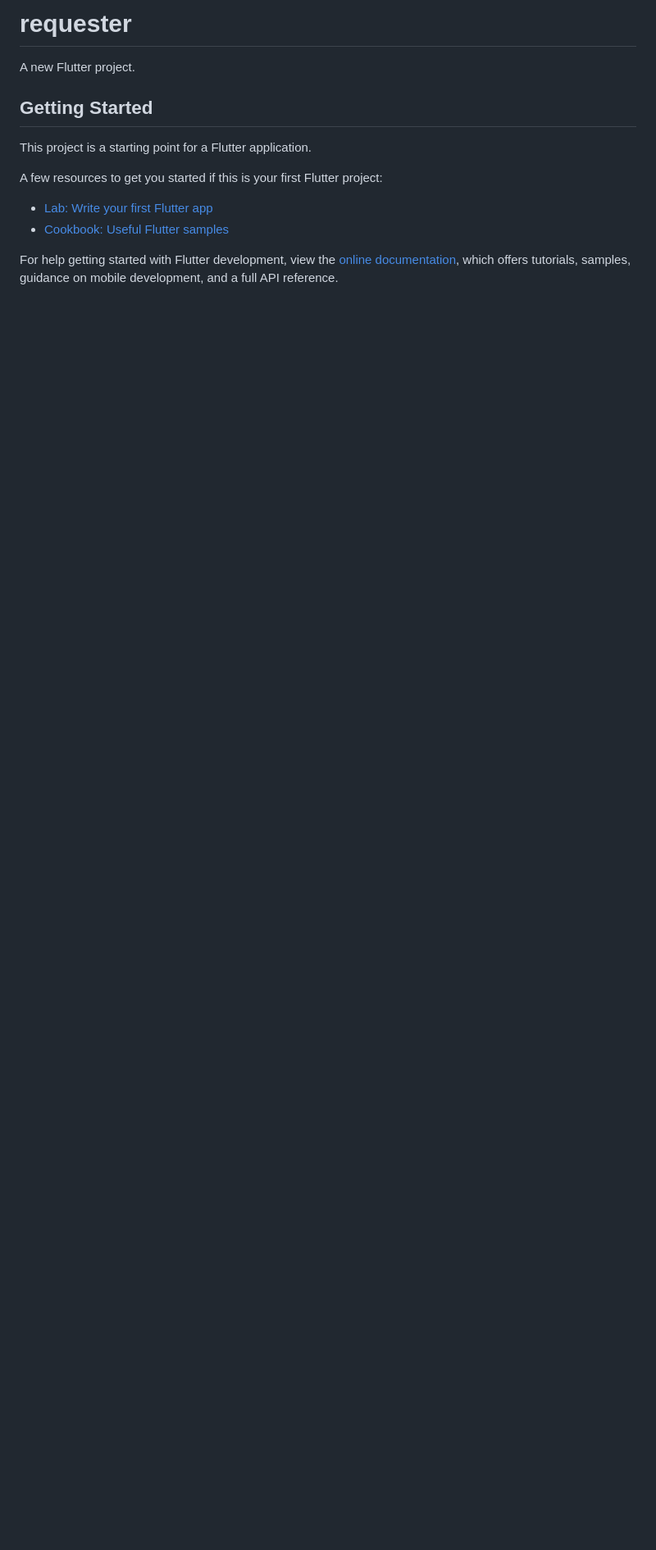
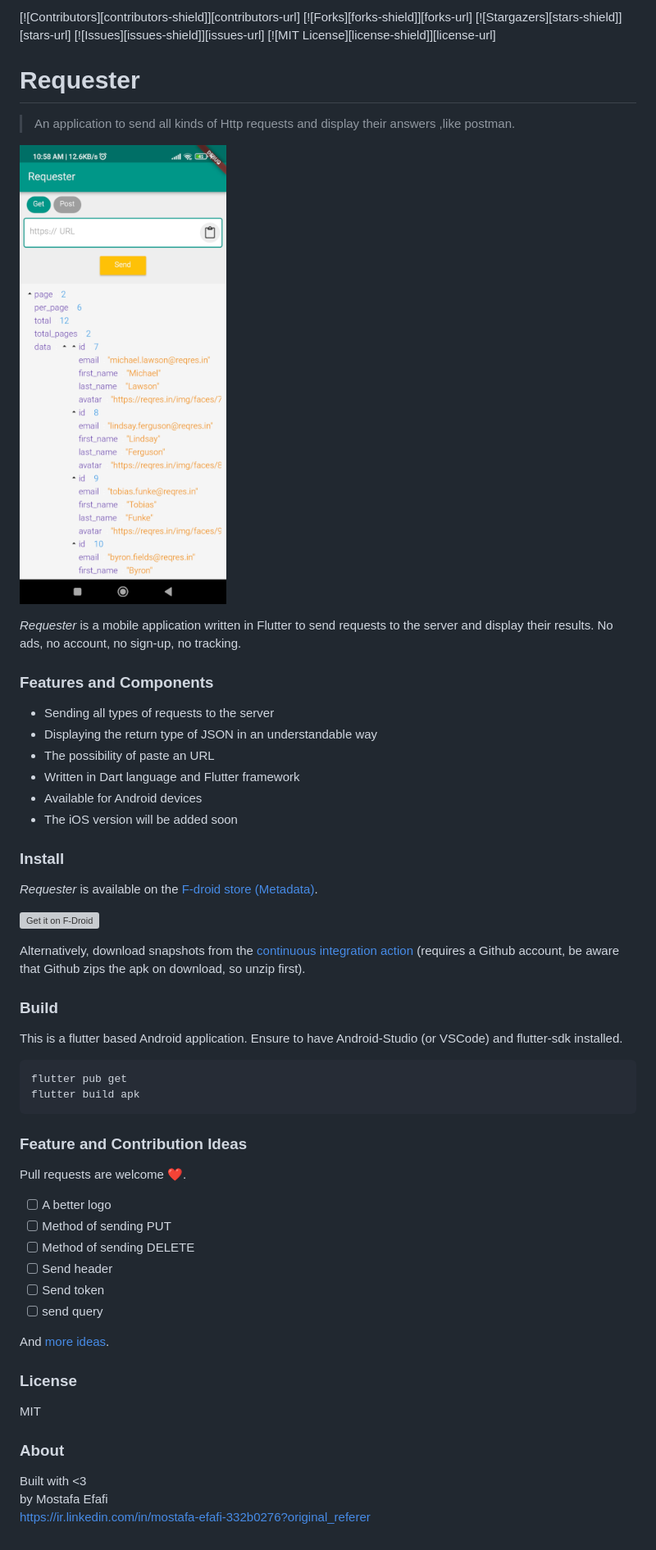
Before and after one commit to mostafa-efafi/Requester, a Markdown page: README.md, the part around the change. Shown: that part at 82% size. GitHub-like rendering; pictures changed too: assets/images/Screenshot.png (added); blank space fills up the shorter version; grey boxes are pictures that could not be loaded.

````diff
--- a/README.md
+++ b/README.md
@@ -1,16 +1,61 @@
-# requester
+<!-- PROJECT SHIELDS -->
+[![Contributors][contributors-shield]][contributors-url]
+[![Forks][forks-shield]][forks-url]
+[![Stargazers][stars-shield]][stars-url]
+[![Issues][issues-shield]][issues-url]
+[![MIT License][license-shield]][license-url]
+<!-- PROJECT LOGO -->
+# Requester
 
-A new Flutter project.
+> An application to send all kinds of Http requests and display their answers ,like postman.
 
-## Getting Started
+<p align="left">
+    <img src="./assets/images/Screenshot.png" alt="preview" width="700"/>
+</p>
 
-This project is a starting point for a Flutter application.
+_Requester_ is a mobile application written in Flutter to send requests to the server and display their results. No ads, no account, no sign-up, no tracking.
 
-A few resources to get you started if this is your first Flutter project:
+### Features and Components
+- Sending all types of requests to the server
+- Displaying the return type of JSON in an understandable way
+- The possibility of paste an URL
+- Written in Dart language and Flutter framework
+- Available for Android devices
+- The iOS version will be added soon
 
-- [Lab: Write your first Flutter app](https://docs.flutter.dev/get-started/codelab)
-- [Cookbook: Useful Flutter samples](https://docs.flutter.dev/cookbook)
+### Install
+_Requester_ is available on the [F-droid store](https://f-droid.org/packages/efafi.mostafa.requester) [(Metadata)](https://gitlab.com/fdroid/fdroiddata/-/blob/master/metadata/efafi.mostafa.requester.yml).
 
-For help getting started with Flutter development, view the
-[online documentation](https://docs.flutter.dev/), which offers tutorials,
-samples, guidance on mobile development, and a full API reference.
+[<img src="https://fdroid.gitlab.io/artwork/badge/get-it-on.png"
+    alt="Get it on F-Droid"
+    height="80">](https://f-droid.org/packages/efafi.mostafa.requester)
+
+Alternatively, download snapshots from the [continuous integration action](https://github.com/mostafa-efafi/Requester/actions/workflows/build.yml) (requires a Github account, be aware that Github zips the apk on download, so unzip first).
+
+
+### Build
+This is a flutter based Android application. Ensure to have Android-Studio (or VSCode) and flutter-sdk installed.
+```
+flutter pub get
+flutter build apk
+```
+
+### Feature and Contribution Ideas
+Pull requests are welcome :heart:.
+
+- [ ] A better logo
+- [ ] Method of sending PUT
+- [ ] Method of sending DELETE
+- [ ] Send header
+- [ ] Send token
+- [ ] send query
+
+And [more ideas](https://github.com/mostafa-efafi/Requester/issues).
+
+### License
+MIT
+
+### About
+Built with <3
+by Mostafa Efafi
+https://ir.linkedin.com/in/mostafa-efafi-332b0276?original_referer
````
